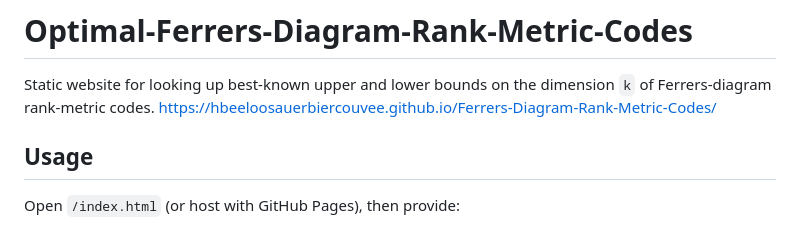
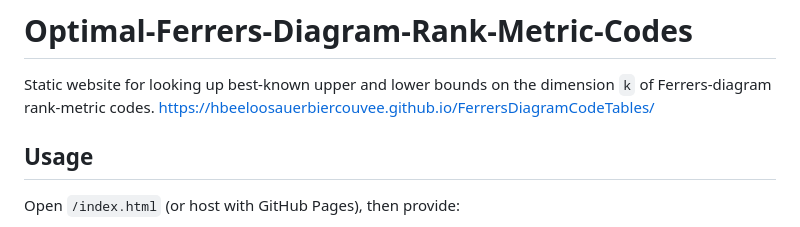
Before and after one commit to HBeelooSauerbierCouvee/Ferrers-Diagram-Rank-Metric-Codes, a Markdown page: README.md, the part around the change. GitHub-like rendering.

Commit message:
Update URL for Ferrers Diagram Rank Metric Codes

```diff
--- a/README.md
+++ b/README.md
@@ -1,7 +1,7 @@
 # Optimal-Ferrers-Diagram-Rank-Metric-Codes
 
 Static website for looking up best-known upper and lower bounds on the dimension `k` of Ferrers-diagram rank-metric codes.
-https://hbeeloosauerbiercouvee.github.io/Ferrers-Diagram-Rank-Metric-Codes/
+https://hbeeloosauerbiercouvee.github.io/FerrersDiagramCodeTables/
 
 ## Usage
 
```
